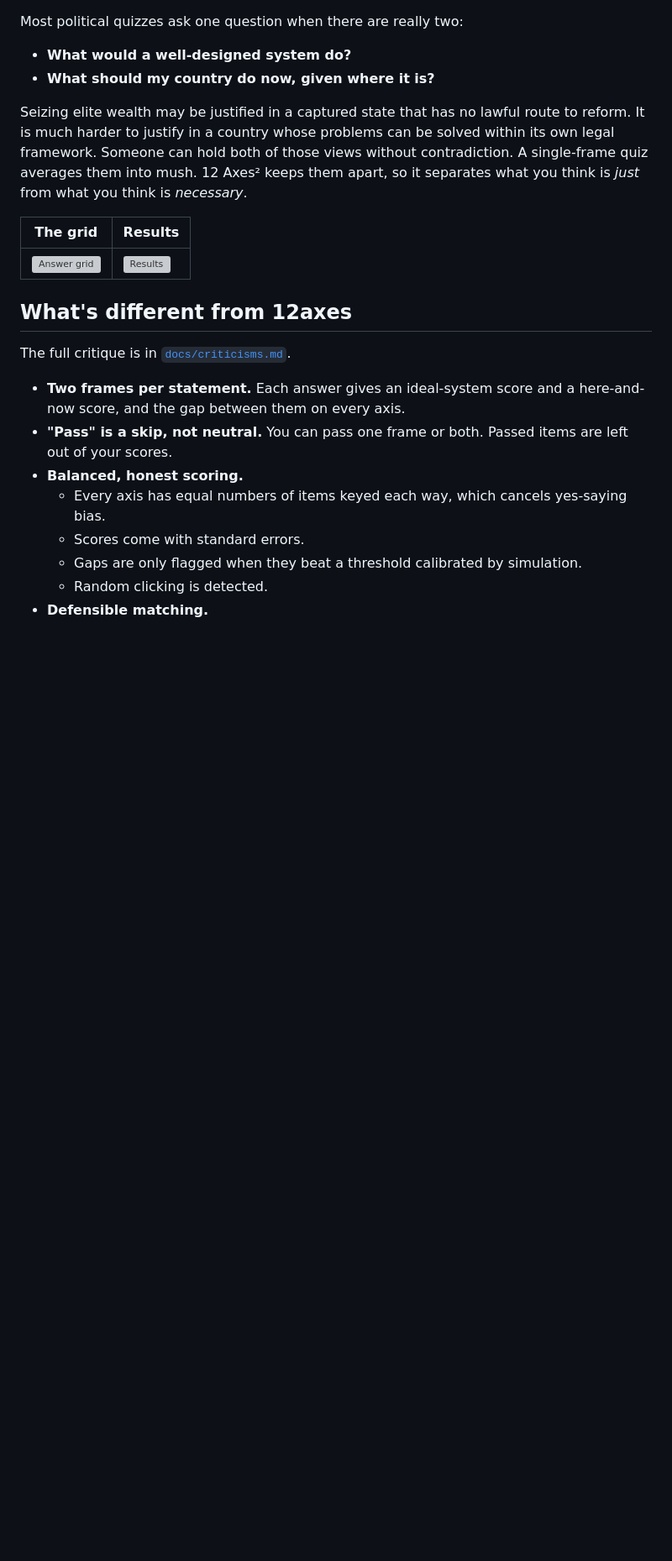
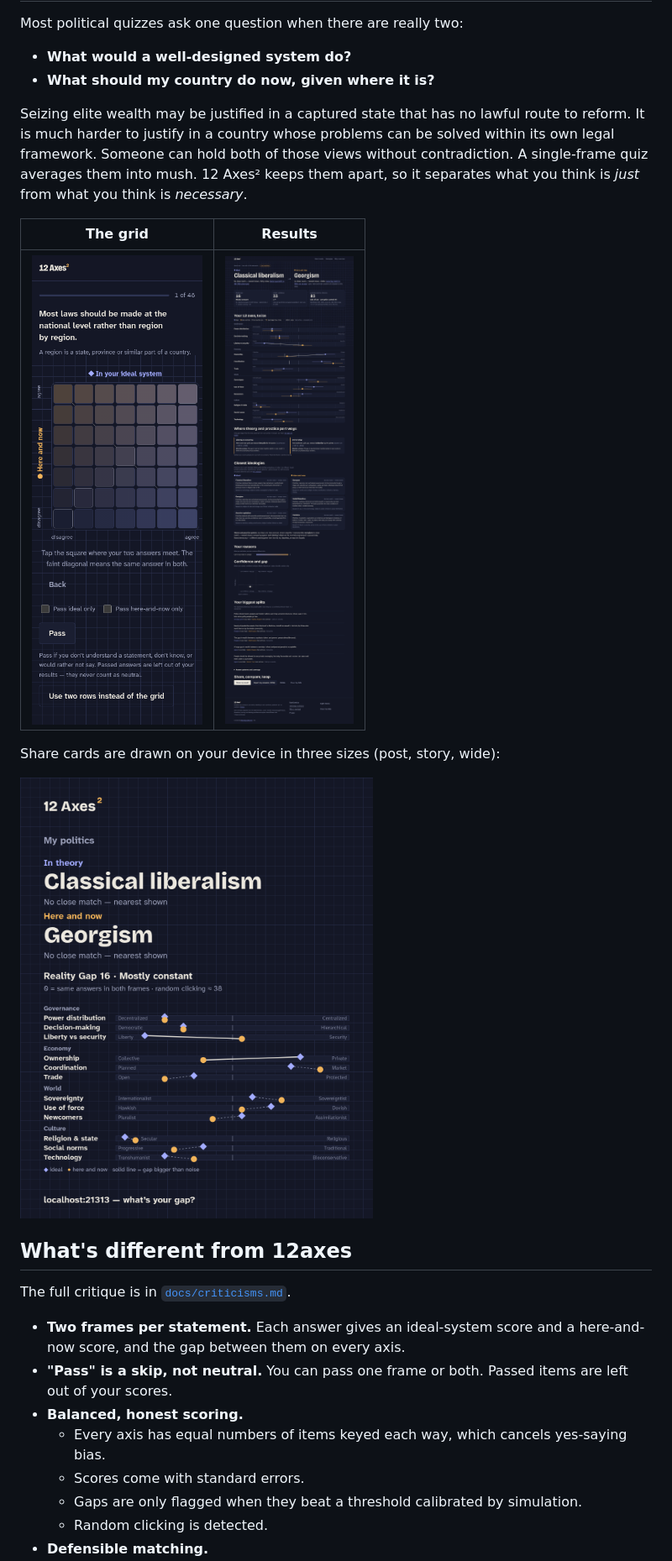
Before and after one commit to clankercode/12xx2, a Markdown page: README.md, the part around the change. Shown at 84% size. Rendered like a GitHub page; pictures changed too: docs/screenshots/card-post.png (added), docs/screenshots/desktop-06-results.png (added), docs/screenshots/mobile-03-grid.png (added); blank space fills up the shorter version; grey boxes are pictures that could not be loaded.

```diff
--- a/README.md
+++ b/README.md
@@ -18,6 +18,10 @@ Seizing elite wealth may be justified in a captured state that has no lawful rou
 | The grid | Results |
 |---|---|
 | ![Answer grid](docs/screenshots/mobile-03-grid.png) | ![Results](docs/screenshots/desktop-06-results.png) |
+
+Share cards are drawn on your device in three sizes (post, story, wide):
+
+<img src="docs/screenshots/card-post.png" alt="Share card: ideal and here-and-now matches, Reality Gap and both markers on all 12 axes" width="420" />
 
 ## What's different from 12axes
 
```
Also changed, not shown: docs/screenshots/desktop-01-landing.png (added), 4 other files.
